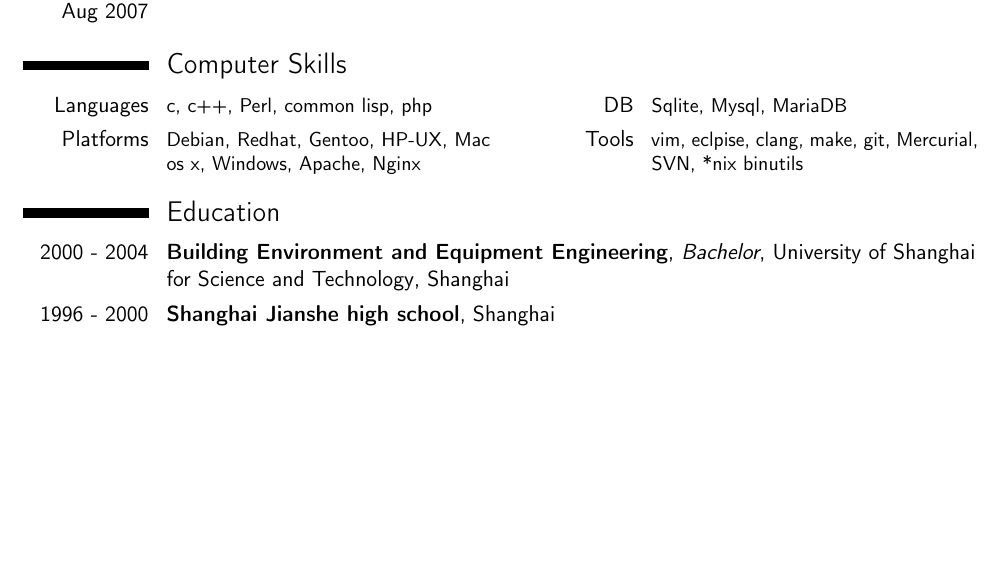
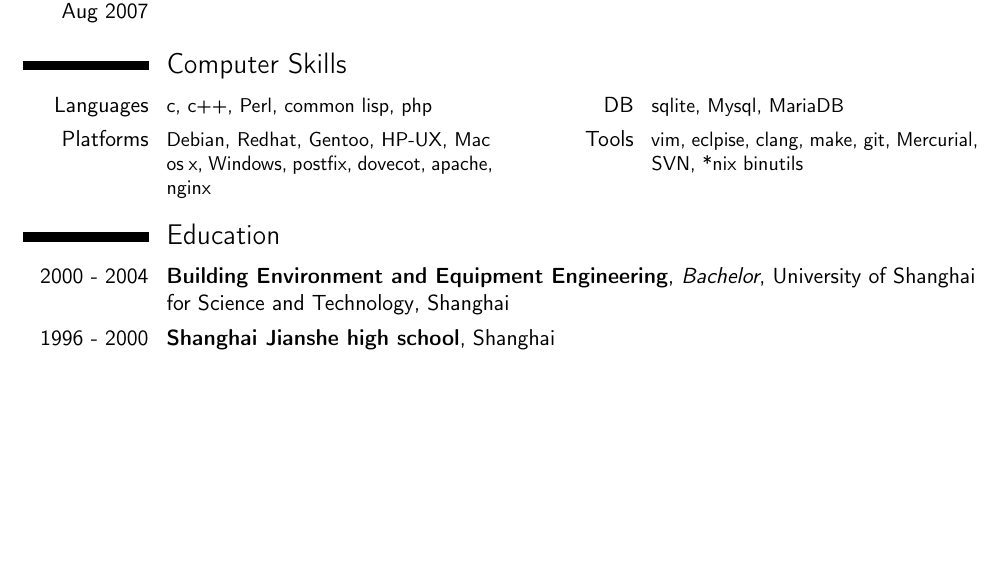
Before and after one commit to strangemk2/cv, a LaTeX CV (en.tex): part of page 1 of 3, cut so that both start at the same text, the shorter picture padded with empty space. Compiled offline with pdfLaTeX.

Commit message:
small changes in computer skills.

```diff
--- a/en.tex
+++ b/en.tex
@@ -78,8 +78,8 @@
 \cventry{Jul 2004 - Aug 2007}{Software Engineer}{Venus Software}{Shanghai}{China}{}
 
 \section{Computer Skills}
-\cvcomputer{Languages}{c, c++, Perl, common lisp, php}{DB}{Sqlite, Mysql, MariaDB}
-\cvcomputer{Platforms}{Debian, Redhat, Gentoo, HP-UX, Mac os x, Windows, Apache, Nginx}{Tools}{vim, eclpise, clang, make, git, Mercurial, SVN, *nix binutils}
+\cvcomputer{Languages}{c, c++, Perl, common lisp, php}{DB}{sqlite, Mysql, MariaDB}
+\cvcomputer{Platforms}{Debian, Redhat, Gentoo, HP-UX, Mac os x, Windows, postfix, dovecot, apache, nginx}{Tools}{vim, eclpise, clang, make, git, Mercurial, SVN, *nix binutils}
 
 \section{Education}
 \cventry{2000 - 2004}{Building Environment and Equipment Engineering}{Bachelor}{University of Shanghai for Science and Technology}{Shanghai}{}  % 第3到第6编码可留白
@@ -91,6 +91,8 @@
 %\cvitem{题目}{\emph{题目}}
 %\cvitem{导师}{导师}
 %\cvitem{说明}{\small 论文简介}
+
+\clearpage
 
 %Section
 \section{languages}
```
